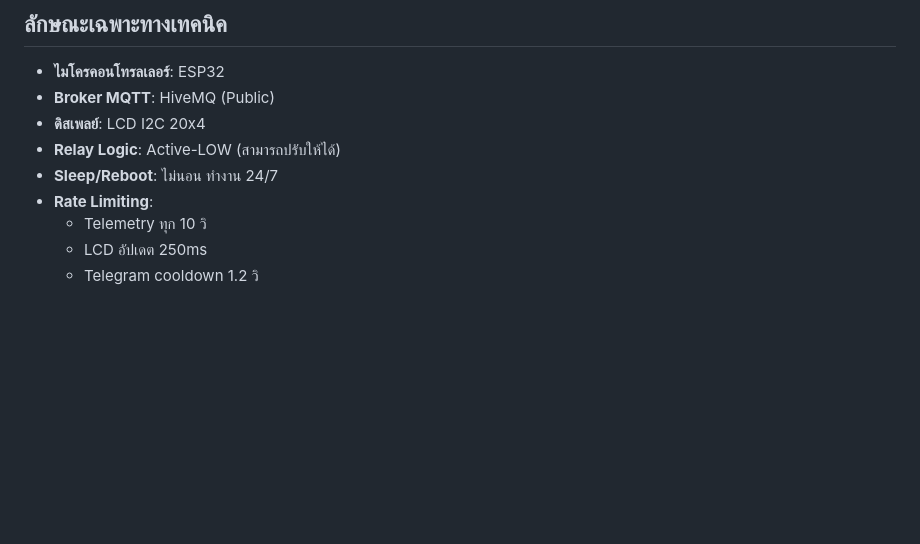
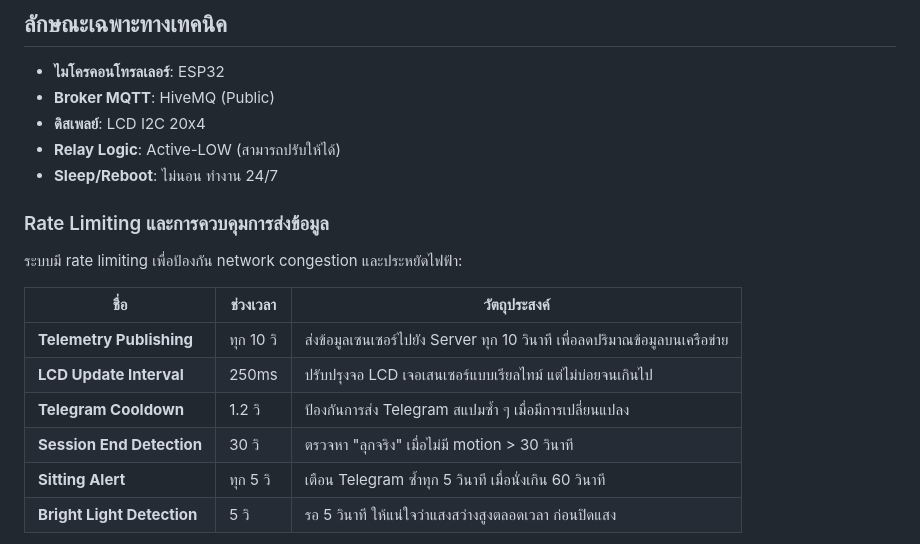
Before and after one commit to S4FEM0DE22/Smart-Desktop-Atmosphere, a Markdown page: README.md, the part around one of its changes. Drawn GitHub-style; blank space fills up the shorter version.

```diff
--- a/README.md
+++ b/README.md
@@ -228,7 +289,17 @@ broker.hivemq.com:1883 (Public MQTT Broker)
 - **ดิสเพลย์**: LCD I2C 20x4
 - **Relay Logic**: Active-LOW (สามารถปรับให้ได้)
 - **Sleep/Reboot**: ไม่นอน ทำงาน 24/7
-- **Rate Limiting**:
-  - Telemetry ทุก 10 วิ
-  - LCD อัปเดต 250ms
-  - Telegram cooldown 1.2 วิ
+
+### Rate Limiting และการควบคุมการส่งข้อมูล
+
+ระบบมี rate limiting เพื่อป้องกัน network congestion และประหยัดไฟฟ้า:
+
+| ชื่อ | ช่วงเวลา | วัตถุประสงค์ |
+|------|----------|-----------|
+| **Telemetry Publishing** | ทุก 10 วิ | ส่งข้อมูลเซนเซอร์ไปยัง Server ทุก 10 วินาที เพื่อลดปริมาณข้อมูลบนเครือข่าย |
+| **LCD Update Interval** | 250ms | ปรับปรุงจอ LCD เจอเสนเซอร์แบบเรียลไทม์ แต่ไม่บ่อยจนเกินไป |
+| **Telegram Cooldown** | 1.2 วิ | ป้องกันการส่ง Telegram สแปมซ้ำ ๆ เมื่อมีการเปลี่ยนแปลง |
+| **Session End Detection** | 30 วิ | ตรวจหา "ลุกจริง" เมื่อไม่มี motion > 30 วินาที |
+| **Sitting Alert** | ทุก 5 วิ | เตือน Telegram ซ้ำทุก 5 วินาที เมื่อนั่งเกิน 60 วินาที |
+| **Bright Light Detection** | 5 วิ | รอ 5 วินาที ให้แน่ใจว่าแสงสว่างสูงตลอดเวลา ก่อนปิดแสง |
+
```
Also changed, not shown: other parts of README.md (+66 -0 lines).
